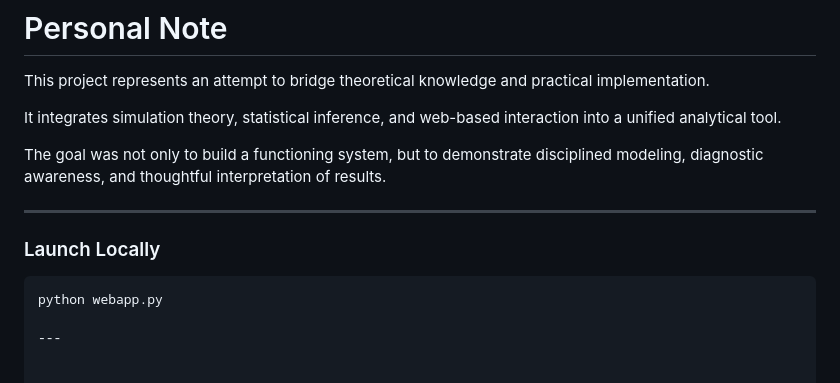
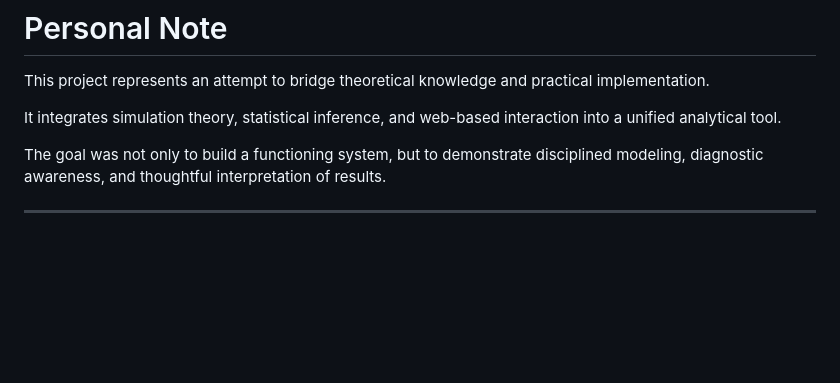
Before and after one commit to yoavne26-hub/simulation-analyses, a Markdown page: README.md, the part around the change. Drawn GitHub-style; blank space fills up the shorter version.

Commit message:
Delete 'Launch Locally' instructions from README
Removed the 'Launch Locally' section from the README.

````diff
--- a/README.md
+++ b/README.md
@@ -279,10 +279,3 @@ It integrates simulation theory, statistical inference, and web-based interactio
 The goal was not only to build a functioning system, but to demonstrate disciplined modeling, diagnostic awareness, and thoughtful interpretation of results.
 
 ---
-
-### Launch Locally
-
-```bash
-python webapp.py
-
----
````
